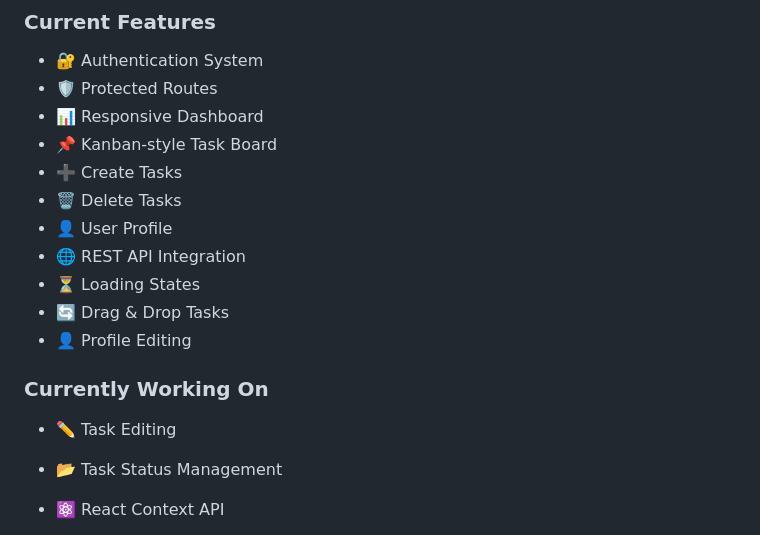
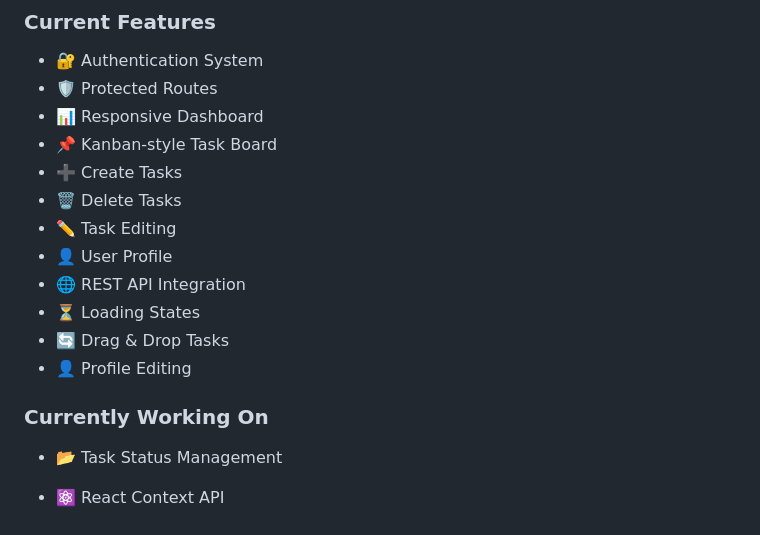
Before and after one commit to MohammadJLakzaie/MohammadJlakzaie, a Markdown page: Readme.md, the part around the change. Drawn GitHub-style.

```diff
--- a/Readme.md
+++ b/Readme.md
@@ -51,6 +51,7 @@ The project is designed to simulate a real-world Kanban board, allowing users to
 - 📌 Kanban-style Task Board
 - ➕ Create Tasks
 - 🗑️ Delete Tasks
+- ✏️ Task Editing
 - 👤 User Profile
 - 🌐 REST API Integration
 - ⏳ Loading States
@@ -59,7 +60,7 @@ The project is designed to simulate a real-world Kanban board, allowing users to
 
 
 ### Currently Working On
-- ✏️ Task Editing
+
 - 📂 Task Status Management
 
 - ⚛️ React Context API
```
